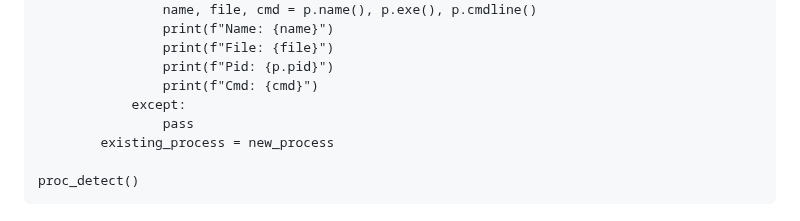
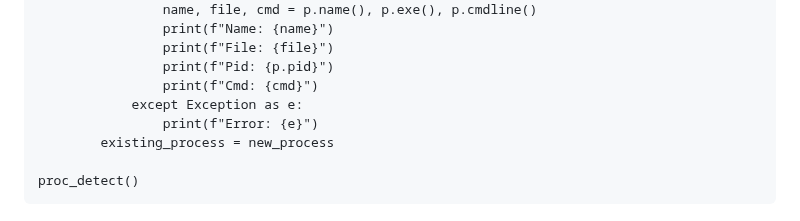
Before and after one commit to 87owo/PYAS, a Markdown page: README.md, the part around the change. GitHub-like rendering.

```diff
--- a/README.md
+++ b/README.md
@@ -113,8 +113,8 @@ def proc_detect():
                 print(f"File: {file}")
                 print(f"Pid: {p.pid}")
                 print(f"Cmd: {cmd}")
-            except:
-                pass
+            except Exception as e:
+                print(f"Error: {e}")
         existing_process = new_process
 
 proc_detect()
```
